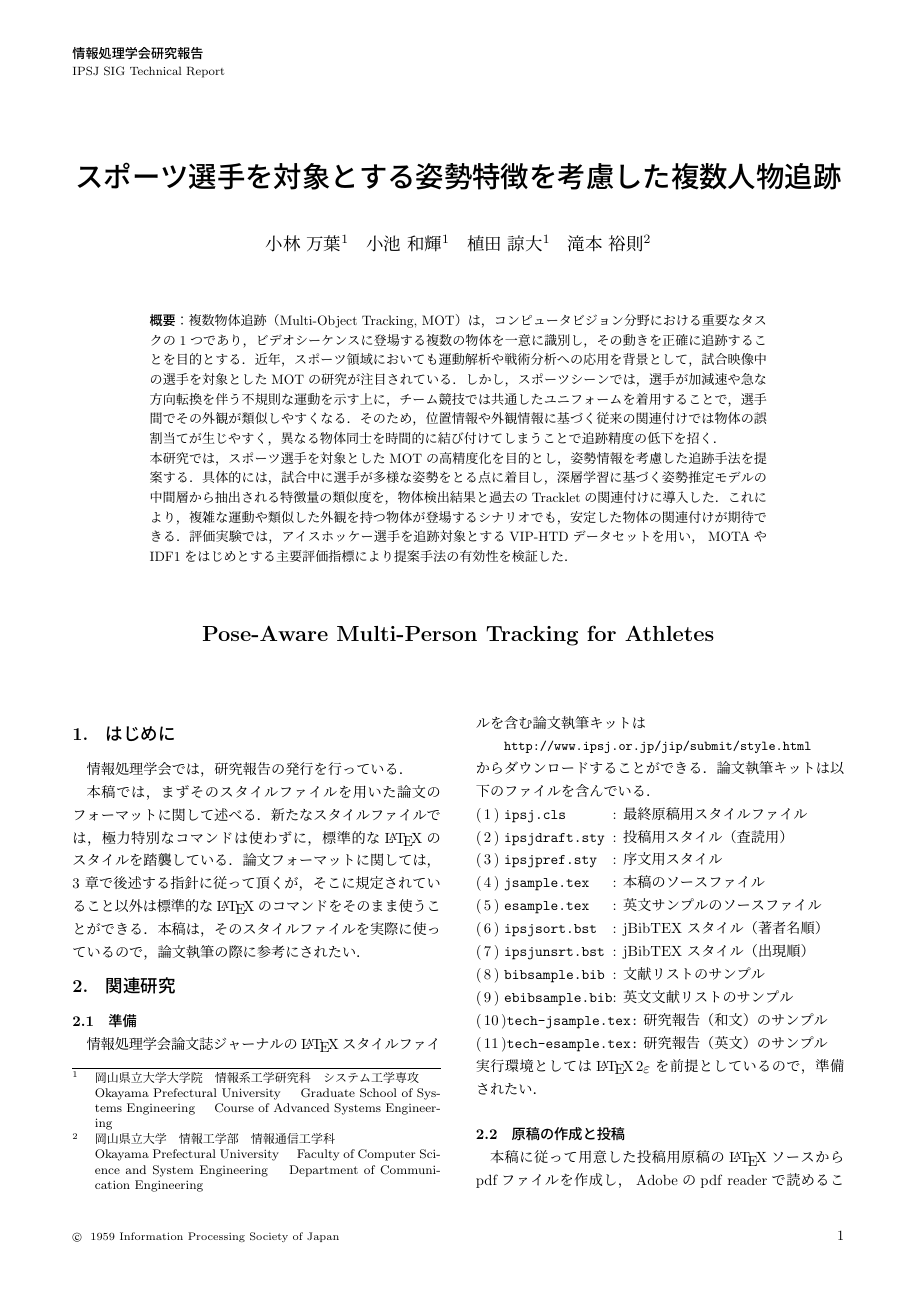
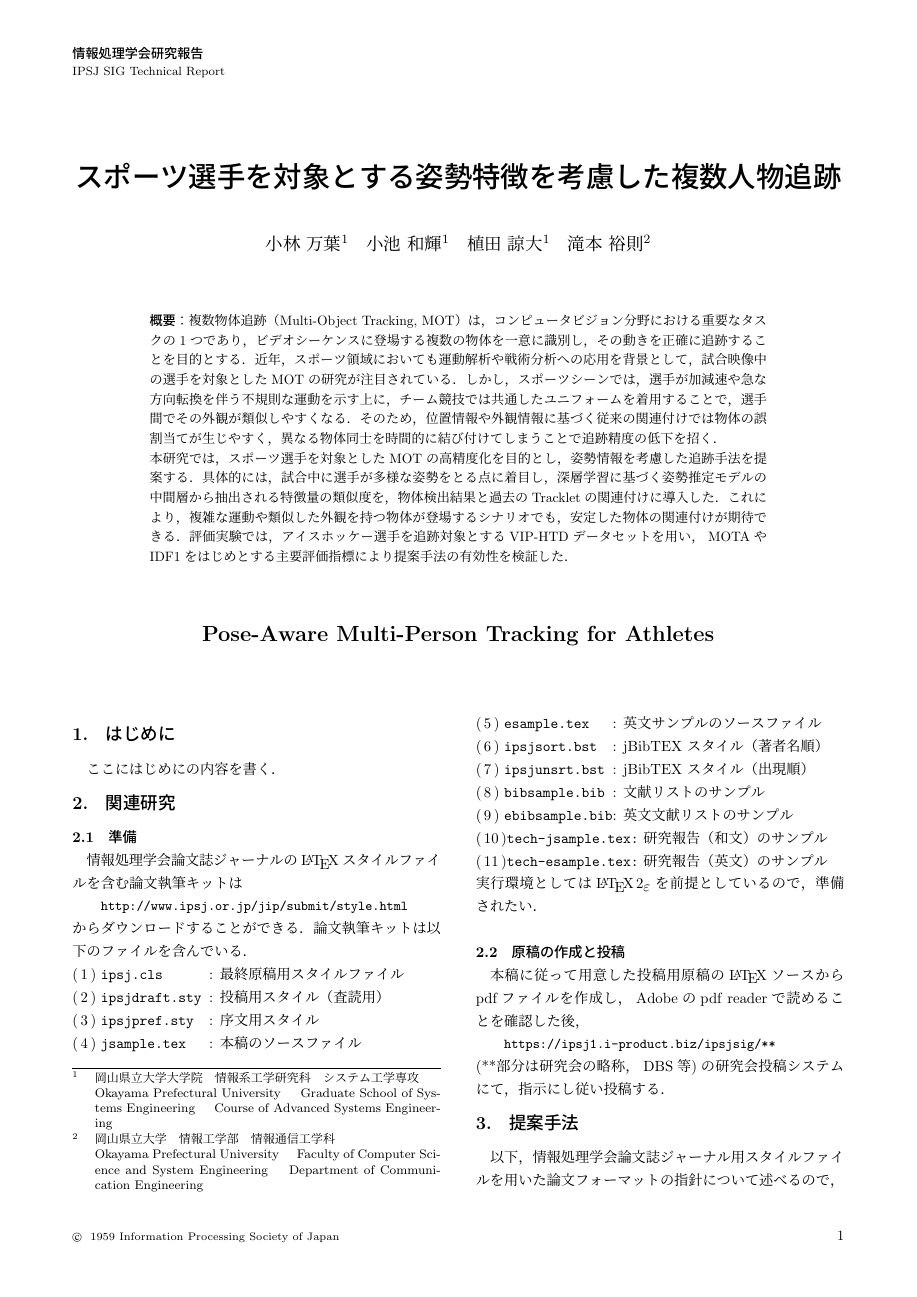
Before and after one commit to yakamochi23/proc_si_20260304, a LaTeX document (workdir/main.tex, which reads workdir/sections/section1.tex): page 1 of 6. Compiled offline with upLaTeX and dvipdfmx; a LaTeX package or settings file that is missing is left out.

Commit message:
update section1.tex

```diff
--- a/workdir/sections/section1.tex
+++ b/workdir/sections/section1.tex
@@ -3,19 +3,13 @@
 \begin{document}
 
     \section{はじめに}
-        情報処理学会では，研究報告の発行を行っている．
 
-        本稿では，まずそのスタイルファイルを用いた論文のフォーマットに関して述べる．
-        新たなスタイルファイルでは，
-        極力特別なコマンドは使わずに，標準的な\LaTeX のスタイルを踏襲している．
-        論文フォーマットに関しては，\ref{sec:format}~章で後述する指針に従って頂くが，
-        そこに規定されていること以外は標準的な\LaTeX のコマンドをそのまま使うことができる．
-        本稿は，そのスタイルファイルを実際に使っているので，論文執筆の際に参考にされたい．
+        ここにはじめにの内容を書く．
 
     % 文献情報を条件分岐（サブファイルが直接コンパイルされた場合のみ適用）
     \ifSubfilesClassLoaded{
         \bibliography{bibliography/sample} % BibTeX ファイル名を指定（拡張子は不要）
-        \bibliographystyle{junsrt} % 文献スタイルを指定
+        \bibliographystyle{ipsjunsrt} % 文献スタイルを指定
     }{}
 
 \end{document}
```
